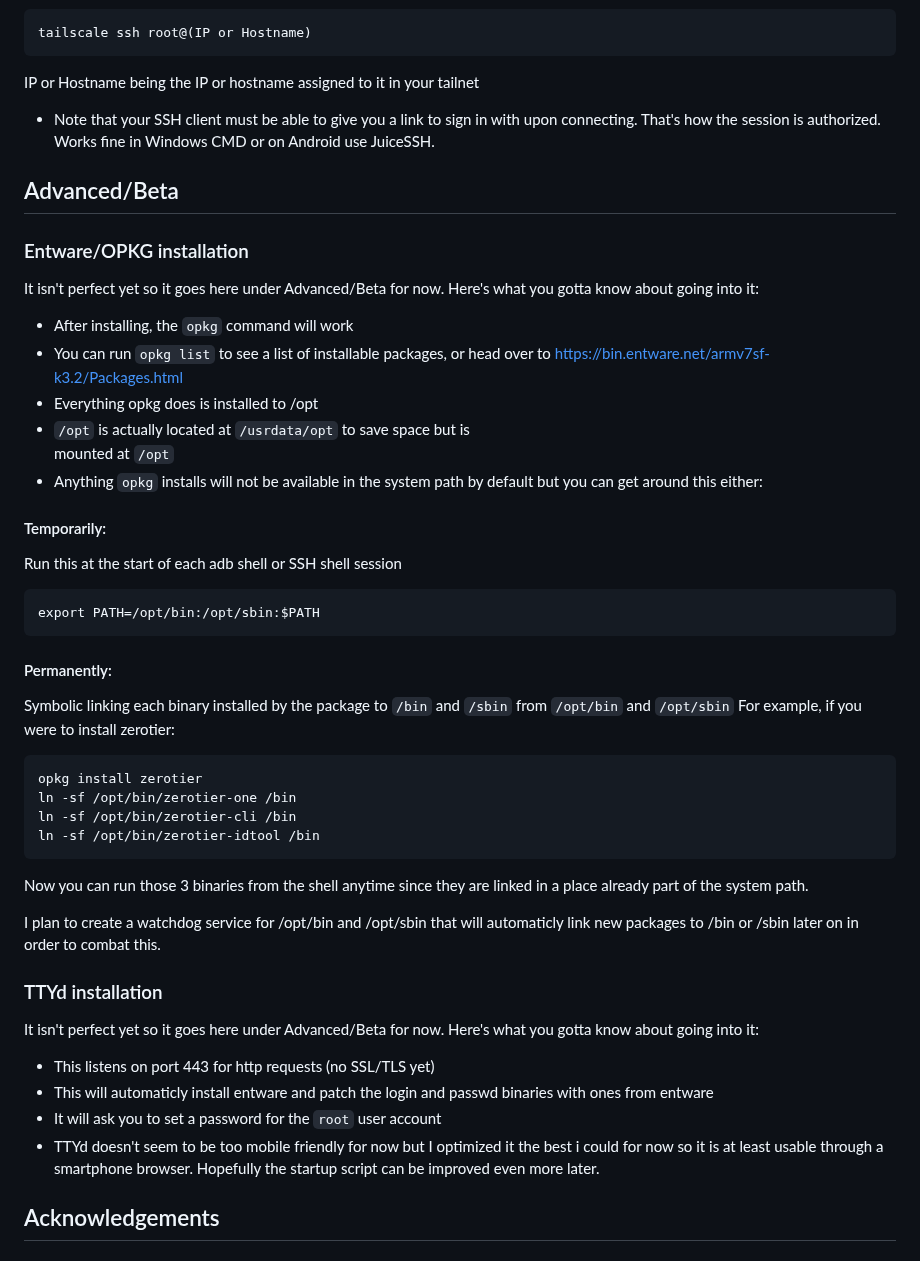
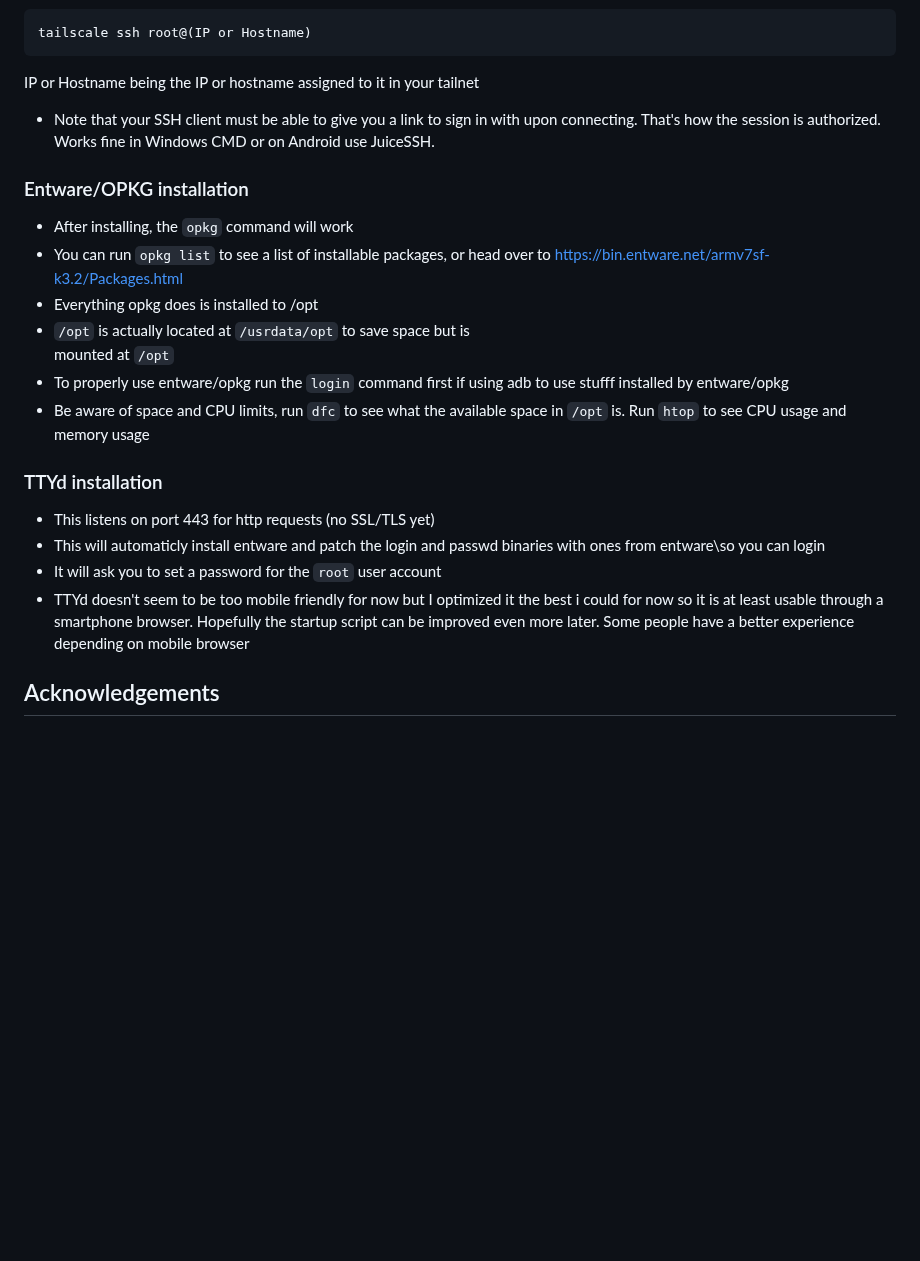
Before and after one commit to iamromulan/quectel-rgmii-toolkit, a Markdown page: README.md, the part around one of its changes. Drawn GitHub-style; blank space fills up the shorter version.

```diff
--- a/README.md
+++ b/README.md
@@ -95,49 +100,22 @@ That's it! From another device running tailscale you should be able to access yo
 IP or Hostname being the IP or hostname assigned to it in your tailnet
 
  - Note that your SSH client must be able to give you a link to sign in with upon connecting. That's how the session is authorized. Works fine in Windows CMD or on Android use JuiceSSH.
-## Advanced/Beta
-
 ### Entware/OPKG installation
-
-
-It isn't perfect yet so it goes here under Advanced/Beta for now.
-Here's what you gotta know about going into it:
 
  - After installing, the `opkg` command will work
  - You can run `opkg list` to see a list of installable packages, or head over to  https://bin.entware.net/armv7sf-k3.2/Packages.html
  - Everything opkg does is installed to /opt
  - `/opt` is actually located at `/usrdata/opt` to save space but is
    mounted at `/opt`
- - Anything `opkg` installs will not be available in the system path by
-   default but you can get around this either:
-
-#### Temporarily:
- Run this at the start of each adb shell or SSH shell session
-
-    export PATH=/opt/bin:/opt/sbin:$PATH
-
-#### Permanently:
-Symbolic linking each binary installed by the package to `/bin` and `/sbin` from `/opt/bin` and `/opt/sbin`
-For example, if you were to install zerotier:
-
-    opkg install zerotier
-    ln -sf /opt/bin/zerotier-one /bin
-    ln -sf /opt/bin/zerotier-cli /bin
-    ln -sf /opt/bin/zerotier-idtool /bin
-
-Now you can run those 3 binaries from the shell anytime since they are linked in a place already part of the system path.
-
-I plan to create a watchdog service for /opt/bin and /opt/sbin that will automaticly link new packages to /bin or /sbin later on in order to combat this.
+ - To properly use entware/opkg run the `login` command first if using adb to use stufff installed by entware/opkg
+ - Be aware of space and CPU limits, run `dfc` to see what the available space in `/opt` is. Run `htop` to see CPU usage and memory usage
 
 ### TTYd installation
 
-It isn't perfect yet so it goes here under Advanced/Beta for now.
-Here's what you gotta know about going into it:
-
  - This listens on port 443 for http requests (no SSL/TLS yet)
- - This will automaticly install entware and patch the login and passwd binaries with ones from entware
+ - This will automaticly install entware and patch the login and passwd binaries with ones from entware\so you can login
  - It will ask you to set a password for the `root` user account
- - TTYd doesn't seem to be too mobile friendly for now but I optimized it the best i could for now so it is at least usable through a smartphone browser. Hopefully the startup script can be improved even more later.
+ - TTYd doesn't seem to be too mobile friendly for now but I optimized it the best i could for now so it is at least usable through a smartphone browser. Hopefully the startup script can be improved even more later. Some people have a better experience depending on mobile browser
 
 ## Acknowledgements
 ### GitHub Users/Individuals:
```
Also changed, not shown: other parts of README.md (+6 -1 lines).
